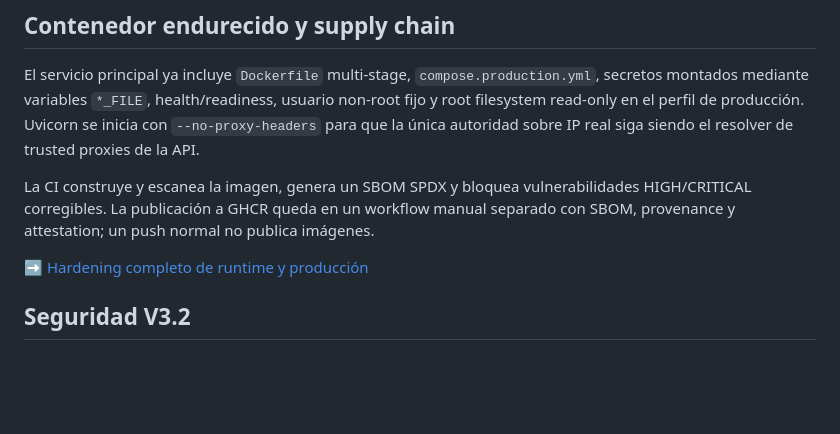
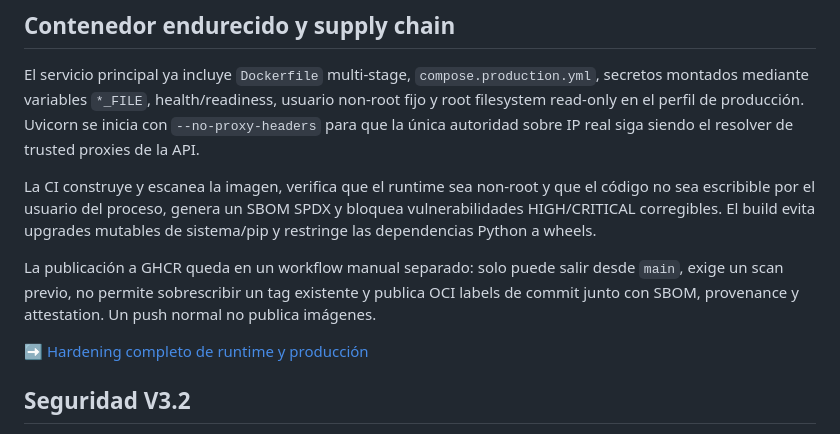
Before and after one commit to Lucioelpro22/anti-grooming-alert-system-, a Markdown page: README.md, the part around the change. Rendered like a GitHub page; blank space fills up the shorter version.

Commit message:
docs: summarize advanced container supply-chain hardening

```diff
--- a/README.md
+++ b/README.md
@@ -91,10 +91,15 @@ health/readiness, usuario non-root fijo y root filesystem read-only en el perfil
 de producción. Uvicorn se inicia con `--no-proxy-headers` para que la única
 autoridad sobre IP real siga siendo el resolver de trusted proxies de la API.
 
-La CI construye y escanea la imagen, genera un SBOM SPDX y bloquea
-vulnerabilidades HIGH/CRITICAL corregibles. La publicación a GHCR queda en un
-workflow manual separado con SBOM, provenance y attestation; un push normal no
-publica imágenes.
+La CI construye y escanea la imagen, verifica que el runtime sea non-root y que
+el código no sea escribible por el usuario del proceso, genera un SBOM SPDX y
+bloquea vulnerabilidades HIGH/CRITICAL corregibles. El build evita upgrades
+mutables de sistema/pip y restringe las dependencias Python a wheels.
+
+La publicación a GHCR queda en un workflow manual separado: solo puede salir
+desde `main`, exige un scan previo, no permite sobrescribir un tag existente y
+publica OCI labels de commit junto con SBOM, provenance y attestation. Un push
+normal no publica imágenes.
 
 ➡️ [Hardening completo de runtime y producción](docs/PRODUCTION_SECURITY.md)
 
```
